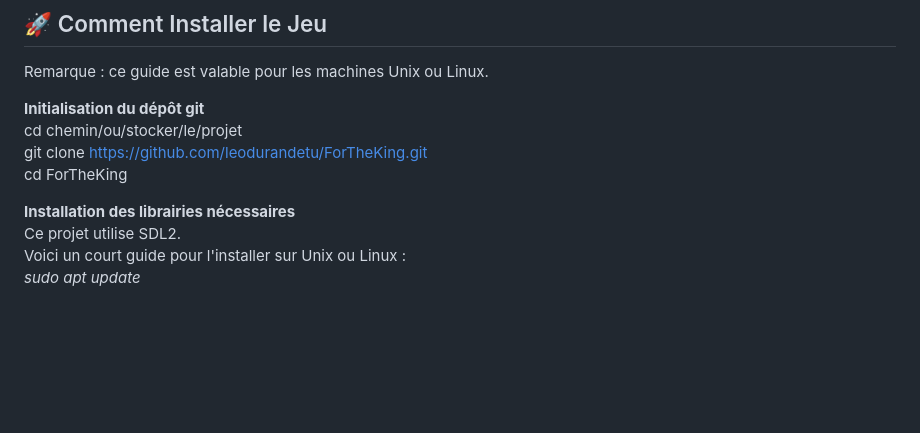
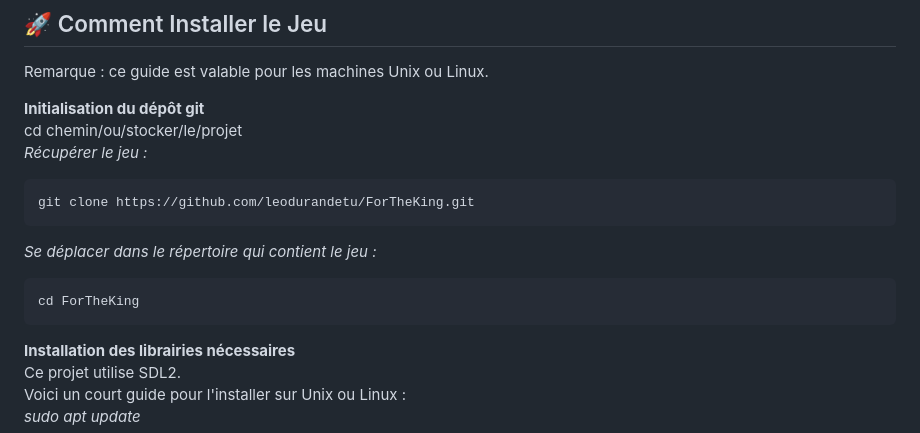
Before and after one commit to leodurandetu/ForTheKing, a Markdown page: README.md, the part around the change. GitHub-like rendering; blank space fills up the shorter version.

````diff
--- a/README.md
+++ b/README.md
@@ -75,8 +75,14 @@ Remarque : ce guide est valable pour les machines Unix ou Linux.
 
 **Initialisation du dépôt git**
 cd chemin/ou/stocker/le/projet
+_Récupérer le jeu :_
+```bash
 git clone https://github.com/leodurandetu/ForTheKing.git
+```
+_Se déplacer dans le répertoire qui contient le jeu :_
+```bash
 cd ForTheKing
+```
 
 **Installation des librairies nécessaires**
 Ce projet utilise SDL2.
````
